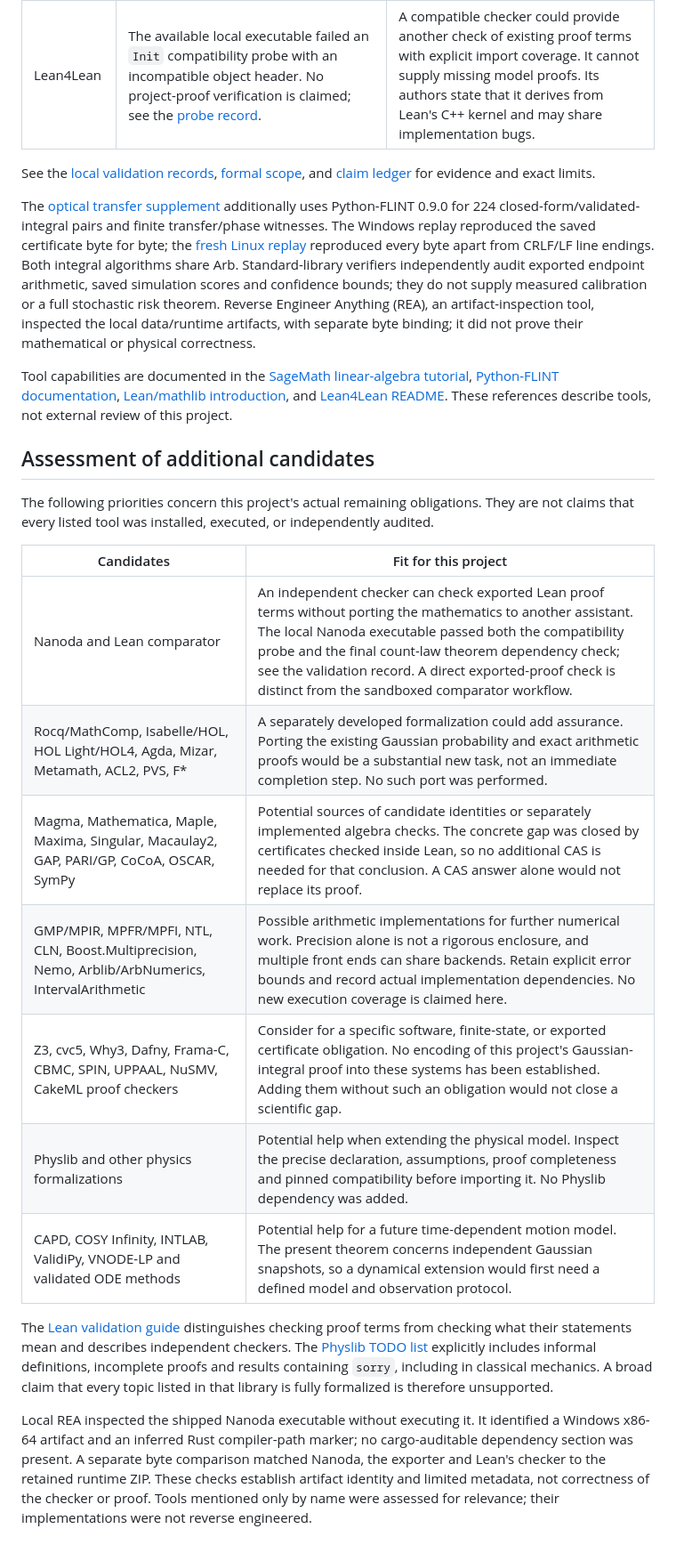
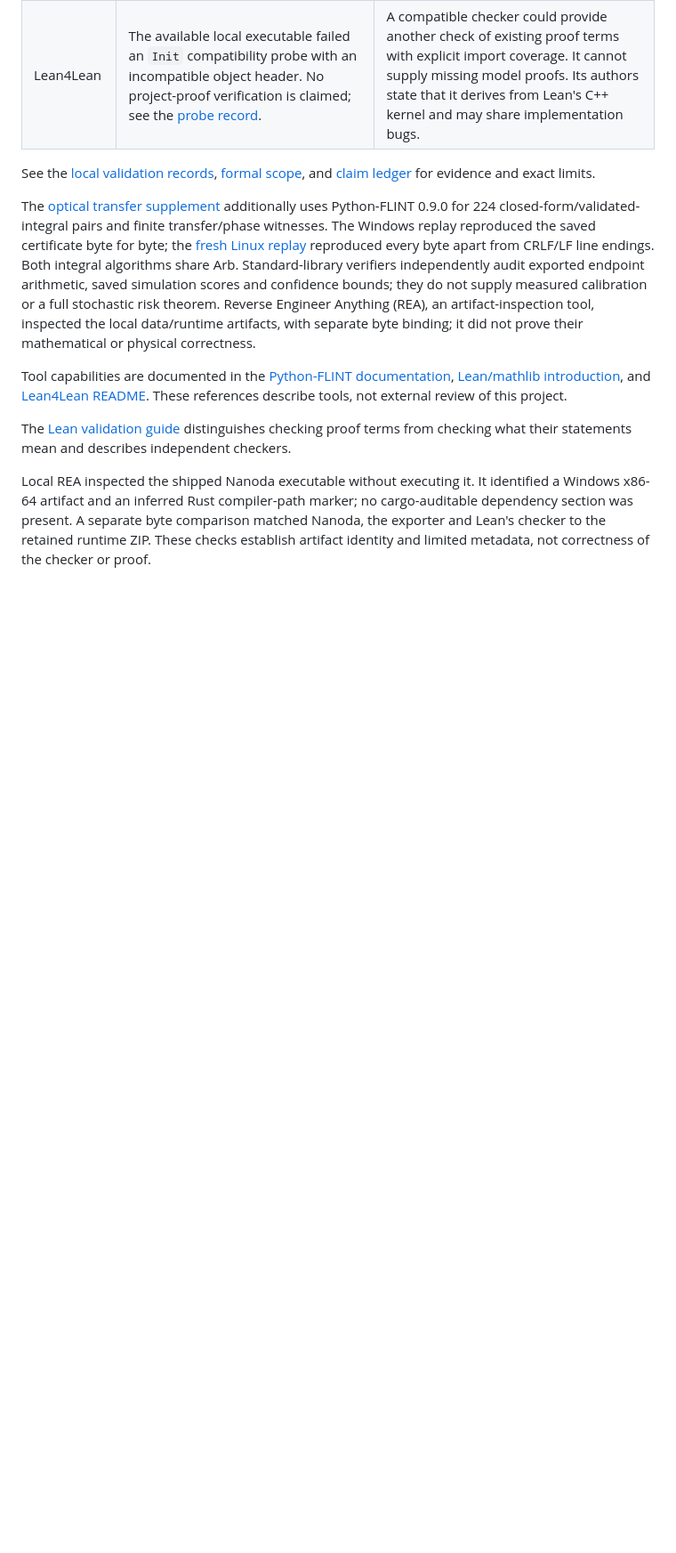
Before and after one commit to thequantumfalcon/homometric-photon-counts, a Markdown page: docs/verification-tools.md, the part around one of its changes. Shown at 89% size. Rendered like a GitHub page; blank space fills up the shorter version.

Commit message:
Remove internal housekeeping and unused tool catalog

```diff
--- a/docs/verification-tools.md
+++ b/docs/verification-tools.md
@@ -14,22 +13,8 @@ See the [local validation records](validation/README.md), [formal scope](../evid
 
 The [optical transfer supplement](../studies/optical-validation/README.md) additionally uses Python-FLINT 0.9.0 for 224 closed-form/validated-integral pairs and finite transfer/phase witnesses. The Windows replay reproduced the saved certificate byte for byte; the [fresh Linux replay](validation/linux_replay_20261022.json) reproduced every byte apart from CRLF/LF line endings. Both integral algorithms share Arb. Standard-library verifiers independently audit exported endpoint arithmetic, saved simulation scores and confidence bounds; they do not supply measured calibration or a full stochastic risk theorem. Reverse Engineer Anything (REA), an artifact-inspection tool, inspected the local data/runtime artifacts, with separate byte binding; it did not prove their mathematical or physical correctness.
 
-Tool capabilities are documented in the [SageMath linear-algebra tutorial](https://doc.sagemath.org/html/en/tutorial/tour_linalg.html), [Python-FLINT documentation](https://python-flint.readthedocs.io/en/latest/), [Lean/mathlib introduction](https://leanprover-community.github.io/), and [Lean4Lean README](https://github.com/digama0/lean4lean). These references describe tools, not external review of this project.
+Tool capabilities are documented in the [Python-FLINT documentation](https://python-flint.readthedocs.io/en/latest/), [Lean/mathlib introduction](https://leanprover-community.github.io/), and [Lean4Lean README](https://github.com/digama0/lean4lean). These references describe tools, not external review of this project.
 
-## Assessment of additional candidates
+The [Lean validation guide](https://lean-lang.org/doc/reference/latest/ValidatingProofs/) distinguishes checking proof terms from checking what their statements mean and describes independent checkers.
 
-The following priorities concern this project's actual remaining obligations. They are not claims that every listed tool was installed, executed, or independently audited.
-
-| Candidates | Fit for this project |
-| --- | --- |
-| Nanoda and Lean comparator | An independent checker can check exported Lean proof terms without porting the mathematics to another assistant. The local Nanoda executable passed both the compatibility probe and the final count-law theorem dependency check; see the validation record. A direct exported-proof check is distinct from the sandboxed comparator workflow. |
-| Rocq/MathComp, Isabelle/HOL, HOL Light/HOL4, Agda, Mizar, Metamath, ACL2, PVS, F* | A separately developed formalization could add assurance. Porting the existing Gaussian probability and exact arithmetic proofs would be a substantial new task, not an immediate completion step. No such port was performed. |
-| Magma, Mathematica, Maple, Maxima, Singular, Macaulay2, GAP, PARI/GP, CoCoA, OSCAR, SymPy | Potential sources of candidate identities or separately implemented algebra checks. The concrete gap was closed by certificates checked inside Lean, so no additional CAS is needed for that conclusion. A CAS answer alone would not replace its proof. |
-| GMP/MPIR, MPFR/MPFI, NTL, CLN, Boost.Multiprecision, Nemo, Arblib/ArbNumerics, IntervalArithmetic | Possible arithmetic implementations for further numerical work. Precision alone is not a rigorous enclosure, and multiple front ends can share backends. Retain explicit error bounds and record actual implementation dependencies. No new execution coverage is claimed here. |
-| Z3, cvc5, Why3, Dafny, Frama-C, CBMC, SPIN, UPPAAL, NuSMV, CakeML proof checkers | Consider for a specific software, finite-state, or exported certificate obligation. No encoding of this project's Gaussian-integral proof into these systems has been established. Adding them without such an obligation would not close a scientific gap. |
-| Physlib and other physics formalizations | Potential help when extending the physical model. Inspect the precise declaration, assumptions, proof completeness and pinned compatibility before importing it. No Physlib dependency was added. |
-| CAPD, COSY Infinity, INTLAB, ValidiPy, VNODE-LP and validated ODE methods | Potential help for a future time-dependent motion model. The present theorem concerns independent Gaussian snapshots, so a dynamical extension would first need a defined model and observation protocol. |
-
-The [Lean validation guide](https://lean-lang.org/doc/reference/latest/ValidatingProofs/) distinguishes checking proof terms from checking what their statements mean and describes independent checkers. The [Physlib TODO list](https://physlib.io/TODOList) explicitly includes informal definitions, incomplete proofs and results containing `sorry`, including in classical mechanics. A broad claim that every topic listed in that library is fully formalized is therefore unsupported.
-
-Local REA inspected the shipped Nanoda executable without executing it. It identified a Windows x86-64 artifact and an inferred Rust compiler-path marker; no cargo-auditable dependency section was present. A separate byte comparison matched Nanoda, the exporter and Lean's checker to the retained runtime ZIP. These checks establish artifact identity and limited metadata, not correctness of the checker or proof. Tools mentioned only by name were assessed for relevance; their implementations were not reverse engineered.
+Local REA inspected the shipped Nanoda executable without executing it. It identified a Windows x86-64 artifact and an inferred Rust compiler-path marker; no cargo-auditable dependency section was present. A separate byte comparison matched Nanoda, the exporter and Lean's checker to the retained runtime ZIP. These checks establish artifact identity and limited metadata, not correctness of the checker or proof.
```
Also changed, not shown: other parts of docs/verification-tools.md (+0 -1 lines), CHANGELOG.md (+1 -0 lines), docs/repository-readiness.md (+1 -1 lines).
